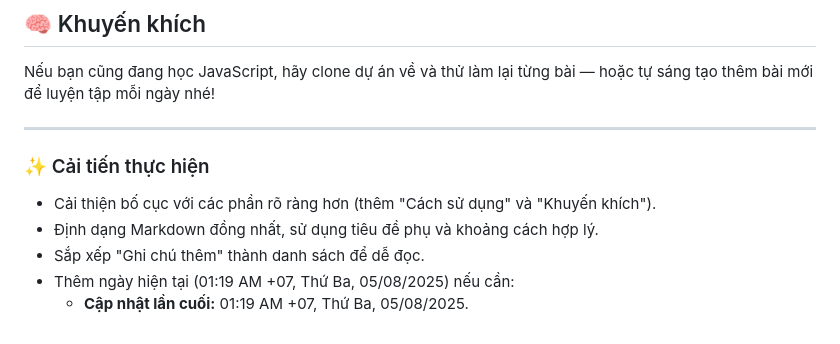
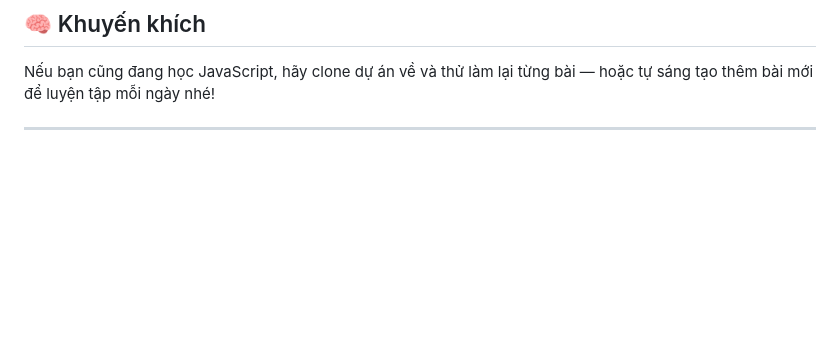
Before and after one commit to Tuanluck/btjs, a Markdown page: README.md, the part around the change. Drawn GitHub-style; blank space fills up the shorter version.

```diff
--- a/README.md
+++ b/README.md
@@ -77,10 +77,3 @@ mở file index.html bằng trình duyệt
 Nếu bạn cũng đang học JavaScript, hãy clone dự án về và thử làm lại từng bài — hoặc tự sáng tạo thêm bài mới để luyện tập mỗi ngày nhé!
 
 ---
-
-### ✨ Cải tiến thực hiện
-- Cải thiện bố cục với các phần rõ ràng hơn (thêm "Cách sử dụng" và "Khuyến khích").
-- Định dạng Markdown đồng nhất, sử dụng tiêu đề phụ và khoảng cách hợp lý.
-- Sắp xếp "Ghi chú thêm" thành danh sách để dễ đọc.
-- Thêm ngày hiện tại (01:19 AM +07, Thứ Ba, 05/08/2025) nếu cần:
-  - **Cập nhật lần cuối:** 01:19 AM +07, Thứ Ba, 05/08/2025.
```
